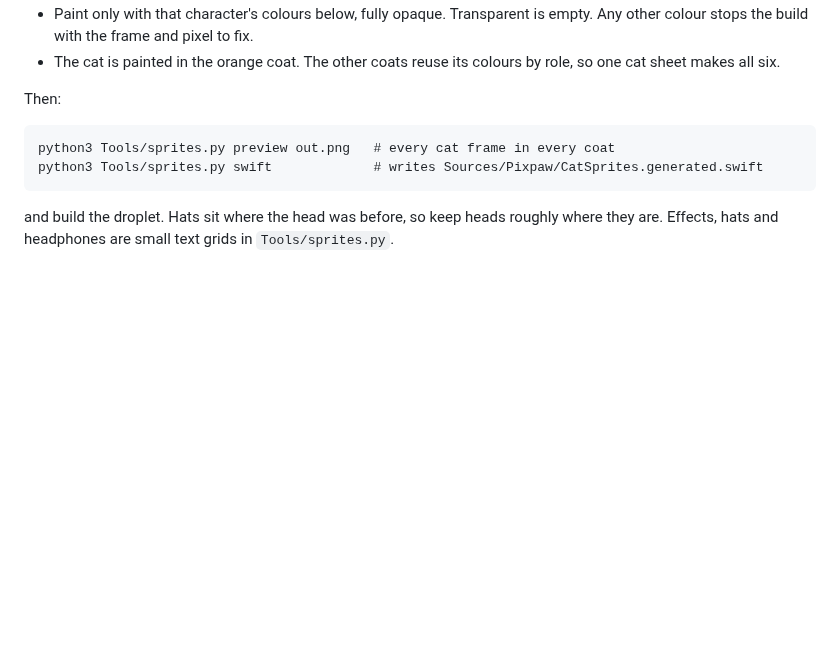
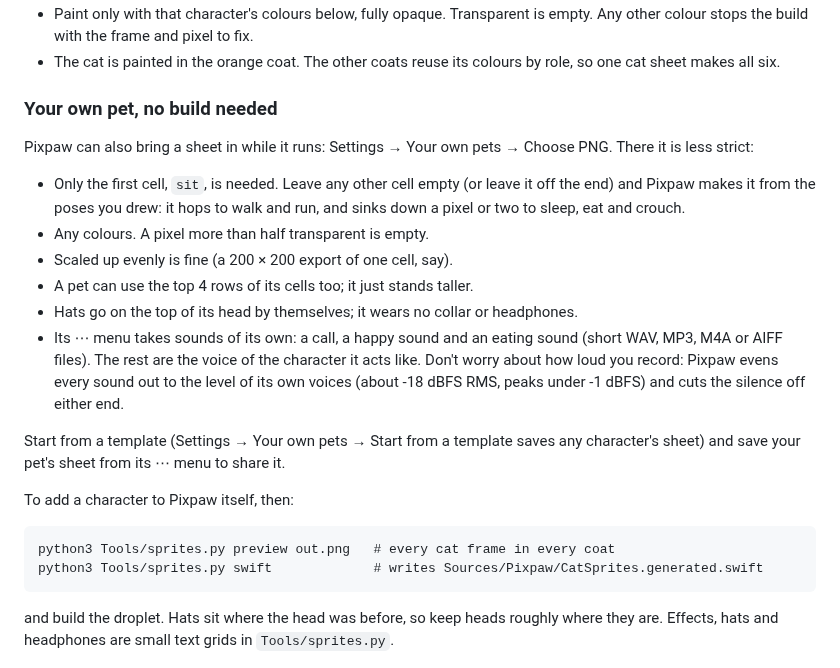
Before and after one commit to Josakcat/pixpaw, a Markdown page: Art/README.md, the part around the change. Drawn GitHub-style; blank space fills up the shorter version.

````diff
--- a/Art/README.md
+++ b/Art/README.md
@@ -14,7 +14,29 @@ each 20 x 20 pixels, 360 x 20 in all. Open it in any pixel editor
 - The cat is painted in the orange coat. The other coats reuse its
   colours by role, so one cat sheet makes all six.
 
-Then:
+### Your own pet, no build needed
+
+Pixpaw can also bring a sheet in while it runs: Settings → Your own pets →
+Choose PNG. There it is less strict:
+
+- Only the first cell, `sit`, is needed. Leave any other cell empty (or
+  leave it off the end) and Pixpaw makes it from the poses you drew: it
+  hops to walk and run, and sinks down a pixel or two to sleep, eat and crouch.
+- Any colours. A pixel more than half transparent is empty.
+- Scaled up evenly is fine (a 200 × 200 export of one cell, say).
+- A pet can use the top 4 rows of its cells too; it just stands taller.
+- Hats go on the top of its head by themselves; it wears no collar or headphones.
+- Its ⋯ menu takes sounds of its own: a call, a happy sound and an eating
+  sound (short WAV, MP3, M4A or AIFF files). The rest are the voice of the
+  character it acts like. Don't worry about how loud you record: Pixpaw
+  evens every sound out to the level of its own voices (about -18 dBFS RMS,
+  peaks under -1 dBFS) and cuts the silence off either end.
+
+Start from a template (Settings → Your own pets → Start from a template
+saves any character's sheet) and save your pet's sheet from its ⋯ menu to
+share it.
+
+To add a character to Pixpaw itself, then:
 
 ```
 python3 Tools/sprites.py preview out.png   # every cat frame in every coat
````
Also changed, not shown: CHANGELOG.md (+8 -0 lines), README.md (+6 -2 lines), Assets/Screenshot-9.png (added), 8 other files.
